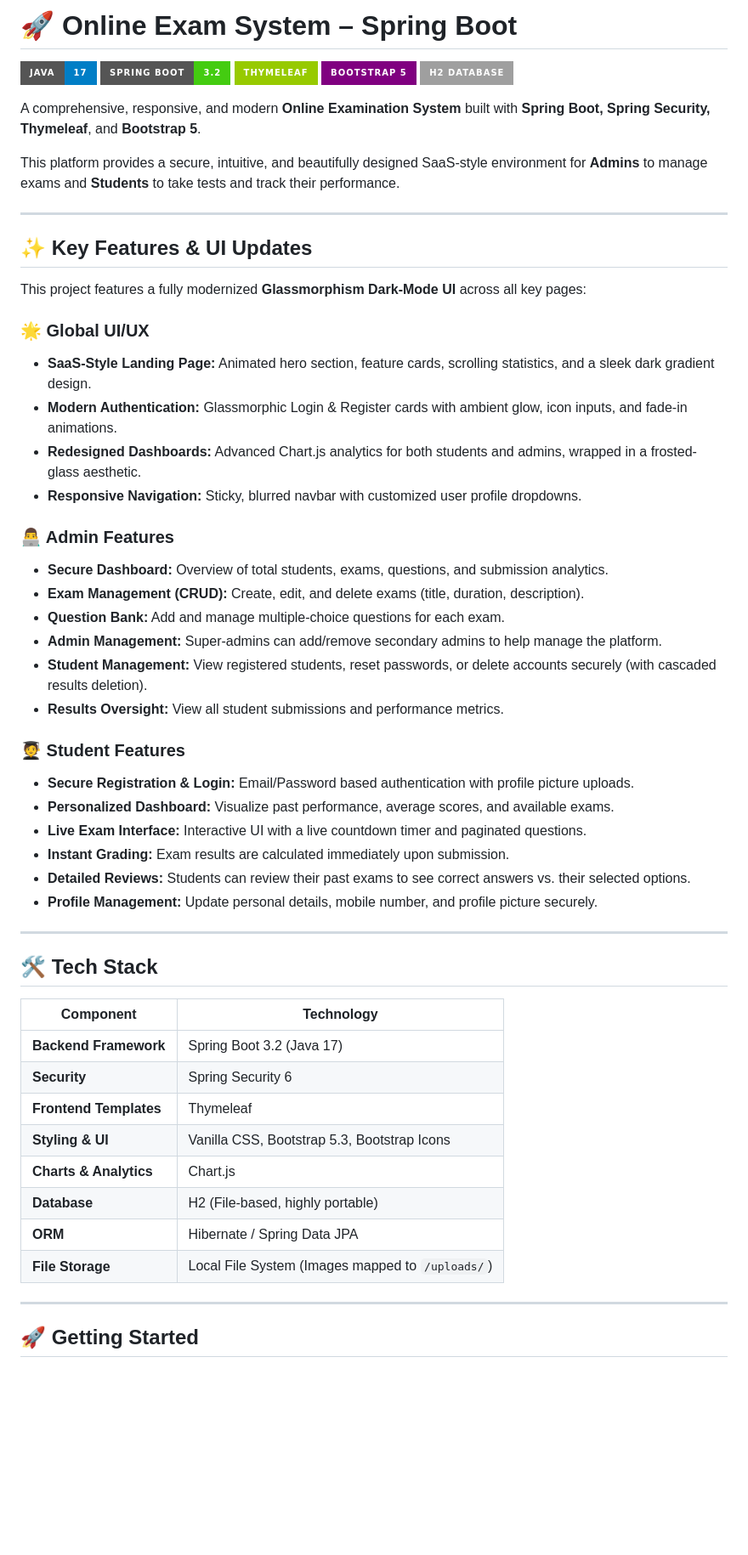
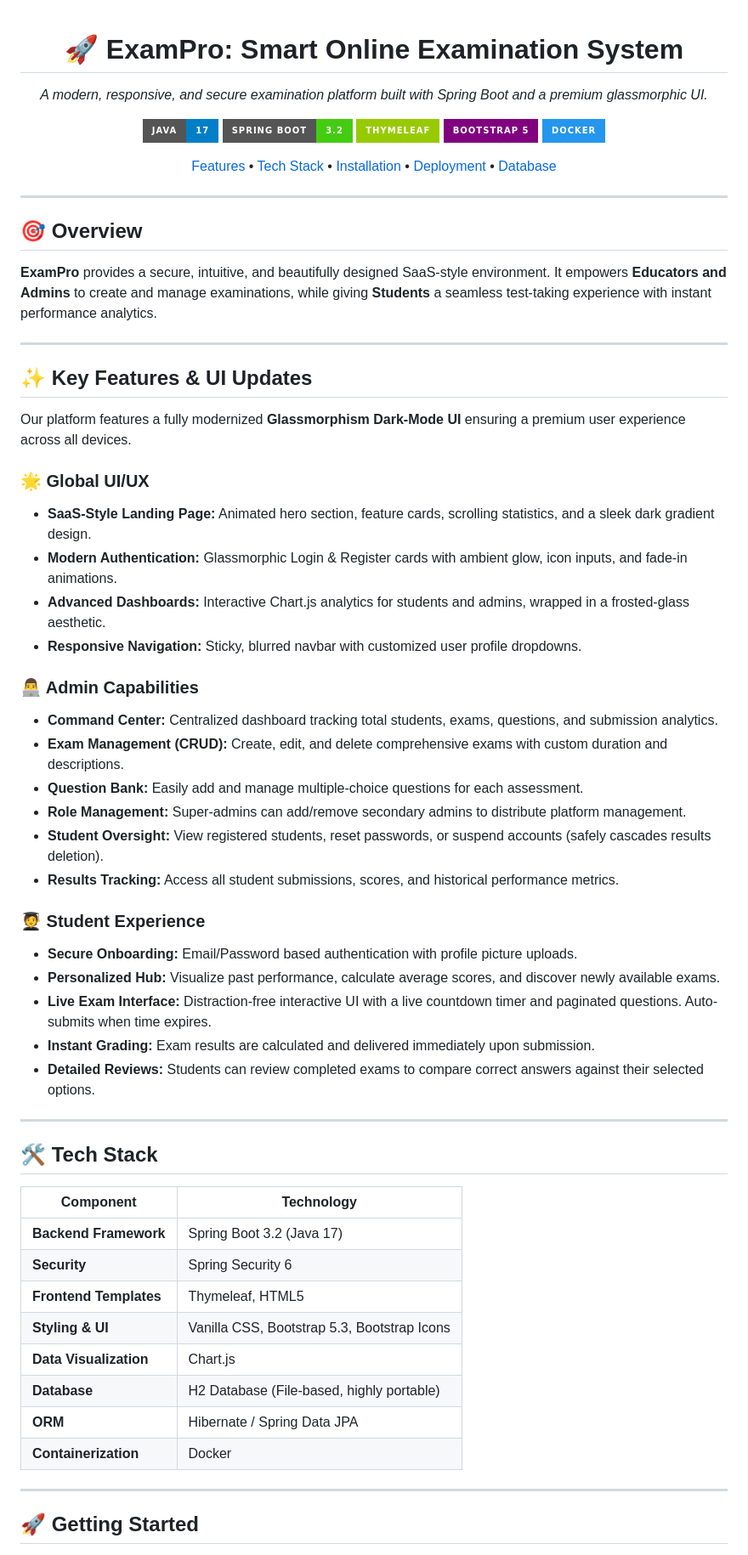
Before and after one commit to abhijeetkumar51/Online_Exam_System, a Markdown page: README.md, the part around one of its changes. Shown at 85% size. GitHub-like rendering; badges without logos; blank space fills up the shorter version.

Commit message:
Enhance README documentation and formatting

```diff
--- a/README.md
+++ b/README.md
@@ -1,44 +1,52 @@
-# 🚀 Online Exam System – Spring Boot
+<div align="center">
 
-<p align="left">
-<img src="https://img.shields.io/badge/Java-17-blue?style=for-the-badge&logo=java&logoColor=white" alt="Java 17">
-<img src="https://img.shields.io/badge/Spring%20Boot-3.2-brightgreen?style=for-the-badge&logo=springboot&logoColor=white" alt="Spring Boot 3.2">
-<img src="https://img.shields.io/badge/Thymeleaf-green?style=for-the-badge&logo=thymeleaf&logoColor=white" alt="Thymeleaf">
-<img src="https://img.shields.io/badge/Bootstrap%205-purple?style=for-the-badge&logo=bootstrap&logoColor=white" alt="Bootstrap 5">
-<img src="https://img.shields.io/badge/H2%20Database-lightgrey?style=for-the-badge" alt="H2 Database">
+# 🚀 ExamPro: Smart Online Examination System
+
+*A modern, responsive, and secure examination platform built with Spring Boot and a premium glassmorphic UI.*
+
+<p align="center">
+  <img src="https://img.shields.io/badge/Java-17-blue?style=for-the-badge&logo=java&logoColor=white" alt="Java 17">
+  <img src="https://img.shields.io/badge/Spring%20Boot-3.2-brightgreen?style=for-the-badge&logo=springboot&logoColor=white" alt="Spring Boot 3.2">
+  <img src="https://img.shields.io/badge/Thymeleaf-green?style=for-the-badge&logo=thymeleaf&logoColor=white" alt="Thymeleaf">
+  <img src="https://img.shields.io/badge/Bootstrap%205-purple?style=for-the-badge&logo=bootstrap&logoColor=white" alt="Bootstrap 5">
+  <img src="https://img.shields.io/badge/Docker-2496ED?style=for-the-badge&logo=docker&logoColor=white" alt="Docker">
 </p>
 
-A comprehensive, responsive, and modern **Online Examination System** built with **Spring Boot, Spring Security, Thymeleaf**, and **Bootstrap 5**.
+[Features](#-key-features) • [Tech Stack](#-tech-stack) • [Installation](#-getting-started) • [Deployment](#-deployment) • [Database](#-database-access)
 
-This platform provides a secure, intuitive, and beautifully designed SaaS-style environment for **Admins** to manage exams and **Students** to take tests and track their performance.
+</div>
+
+---
+
+## 🎯 Overview
+**ExamPro** provides a secure, intuitive, and beautifully designed SaaS-style environment. It empowers **Educators and Admins** to create and manage examinations, while giving **Students** a seamless test-taking experience with instant performance analytics.
 
 ---
 
 ## ✨ Key Features & UI Updates
 
-This project features a fully modernized **Glassmorphism Dark-Mode UI** across all key pages:
+Our platform features a fully modernized **Glassmorphism Dark-Mode UI** ensuring a premium user experience across all devices.
 
 ### 🌟 Global UI/UX
 - **SaaS-Style Landing Page:** Animated hero section, feature cards, scrolling statistics, and a sleek dark gradient design.
 - **Modern Authentication:** Glassmorphic Login & Register cards with ambient glow, icon inputs, and fade-in animations.
-- **Redesigned Dashboards:** Advanced Chart.js analytics for both students and admins, wrapped in a frosted-glass aesthetic.
+- **Advanced Dashboards:** Interactive Chart.js analytics for students and admins, wrapped in a frosted-glass aesthetic.
 - **Responsive Navigation:** Sticky, blurred navbar with customized user profile dropdowns.
 
-### 👨‍💻 Admin Features
-- **Secure Dashboard:** Overview of total students, exams, questions, and submission analytics.
-- **Exam Management (CRUD):** Create, edit, and delete exams (title, duration, description).
-- **Question Bank:** Add and manage multiple-choice questions for each exam.
-- **Admin Management:** Super-admins can add/remove secondary admins to help manage the platform.
-- **Student Management:** View registered students, reset passwords, or delete accounts securely (with cascaded results deletion).
-- **Results Oversight:** View all student submissions and performance metrics.
+### 👨‍💻 Admin Capabilities
+- **Command Center:** Centralized dashboard tracking total students, exams, questions, and submission analytics.
+- **Exam Management (CRUD):** Create, edit, and delete comprehensive exams with custom duration and descriptions.
+- **Question Bank:** Easily add and manage multiple-choice questions for each assessment.
+- **Role Management:** Super-admins can add/remove secondary admins to distribute platform management.
+- **Student Oversight:** View registered students, reset passwords, or suspend accounts (safely cascades results deletion).
+- **Results Tracking:** Access all student submissions, scores, and historical performance metrics.
 
-### 🧑‍🎓 Student Features
-- **Secure Registration & Login:** Email/Password based authentication with profile picture uploads.
-- **Personalized Dashboard:** Visualize past performance, average scores, and available exams.
-- **Live Exam Interface:** Interactive UI with a live countdown timer and paginated questions.
-- **Instant Grading:** Exam results are calculated immediately upon submission.
-- **Detailed Reviews:** Students can review their past exams to see correct answers vs. their selected options.
-- **Profile Management:** Update personal details, mobile number, and profile picture securely.
+### 🧑‍🎓 Student Experience
+- **Secure Onboarding:** Email/Password based authentication with profile picture uploads.
+- **Personalized Hub:** Visualize past performance, calculate average scores, and discover newly available exams.
+- **Live Exam Interface:** Distraction-free interactive UI with a live countdown timer and paginated questions. Auto-submits when time expires.
+- **Instant Grading:** Exam results are calculated and delivered immediately upon submission.
+- **Detailed Reviews:** Students can review completed exams to compare correct answers against their selected options.
 
 ---
 
@@ -48,12 +56,12 @@ This project features a fully modernized **Glassmorphism Dark-Mode UI** across a
 |---|---|
 | **Backend Framework** | Spring Boot 3.2 (Java 17) |
 | **Security** | Spring Security 6 |
-| **Frontend Templates** | Thymeleaf |
+| **Frontend Templates** | Thymeleaf, HTML5 |
 | **Styling & UI** | Vanilla CSS, Bootstrap 5.3, Bootstrap Icons |
-| **Charts & Analytics** | Chart.js |
-| **Database** | H2 (File-based, highly portable) |
+| **Data Visualization** | Chart.js |
+| **Database** | H2 Database (File-based, highly portable) |
 | **ORM** | Hibernate / Spring Data JPA |
-| **File Storage** | Local File System (Images mapped to `/uploads/`) |
+| **Containerization** | Docker |
 
 ---
 
```
Also changed, not shown: other parts of README.md (+32 -9 lines).
